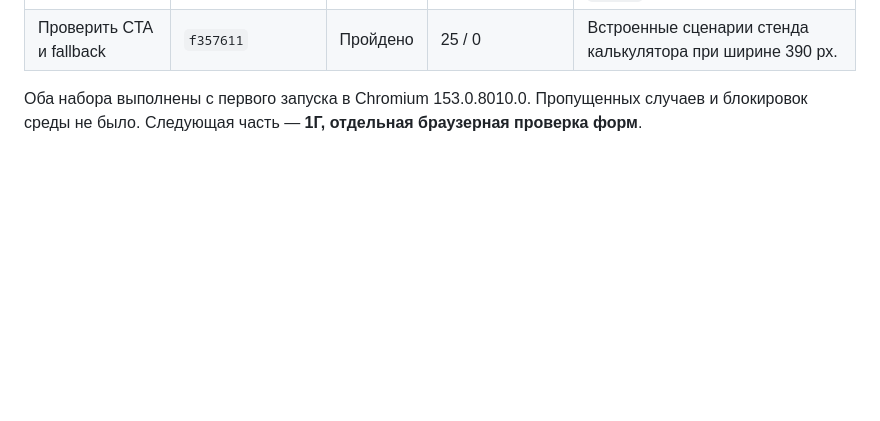
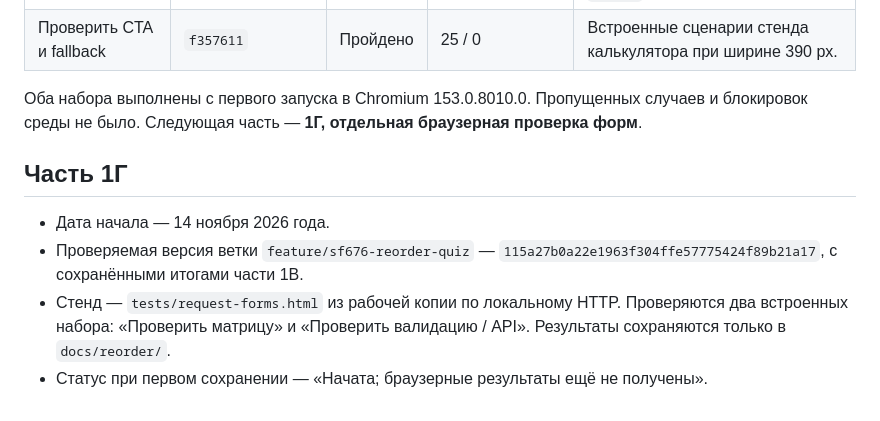
Before and after one commit to volkov43-beep/sf676, a Markdown page: docs/reorder/README.md, the part around the change. Drawn GitHub-style; blank space fills up the shorter version.

Commit message:
СФ676 — зафиксировать начало браузерной проверки форм (1Г)

```diff
--- a/docs/reorder/README.md
+++ b/docs/reorder/README.md
@@ -173,3 +173,10 @@ Chromium 153.0.8010.0, headless, проверяемый SHA `f357611d36fadcc6a19
 | Проверить CTA и fallback | `f357611` | Пройдено | 25 / 0 | Встроенные сценарии стенда калькулятора при ширине 390 px. |
 
 Оба набора выполнены с первого запуска в Chromium 153.0.8010.0. Пропущенных случаев и блокировок среды не было. Следующая часть — **1Г, отдельная браузерная проверка форм**.
+
+## Часть 1Г
+
+- Дата начала — 14 ноября 2026 года.
+- Проверяемая версия ветки `feature/sf676-reorder-quiz` — `115a27b0a22e1963f304ffe57775424f89b21a17`, с сохранёнными итогами части 1В.
+- Стенд — `tests/request-forms.html` из рабочей копии по локальному HTTP. Проверяются два встроенных набора: «Проверить матрицу» и «Проверить валидацию / API». Результаты сохраняются только в `docs/reorder/`.
+- Статус при первом сохранении — «Начата; браузерные результаты ещё не получены».
```
